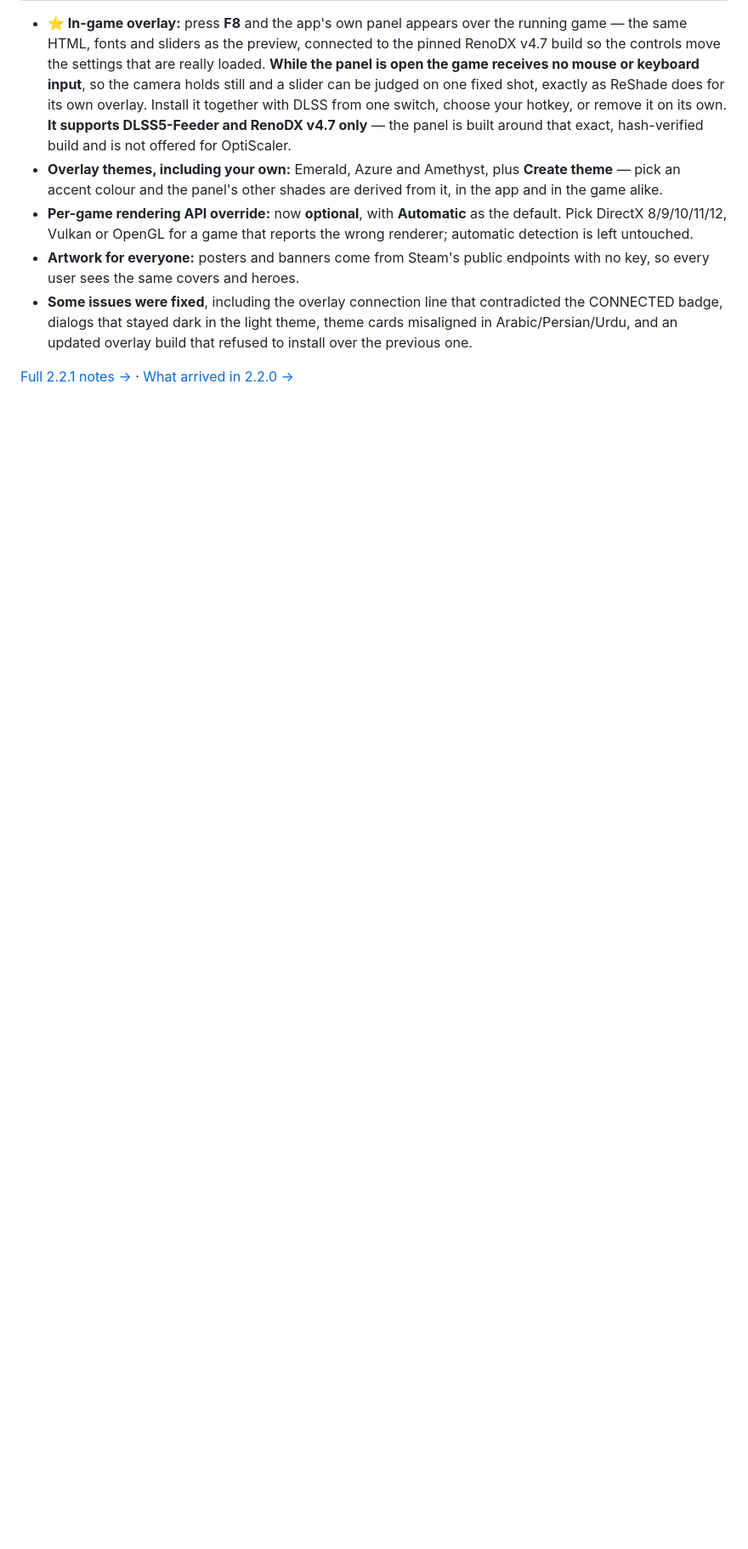
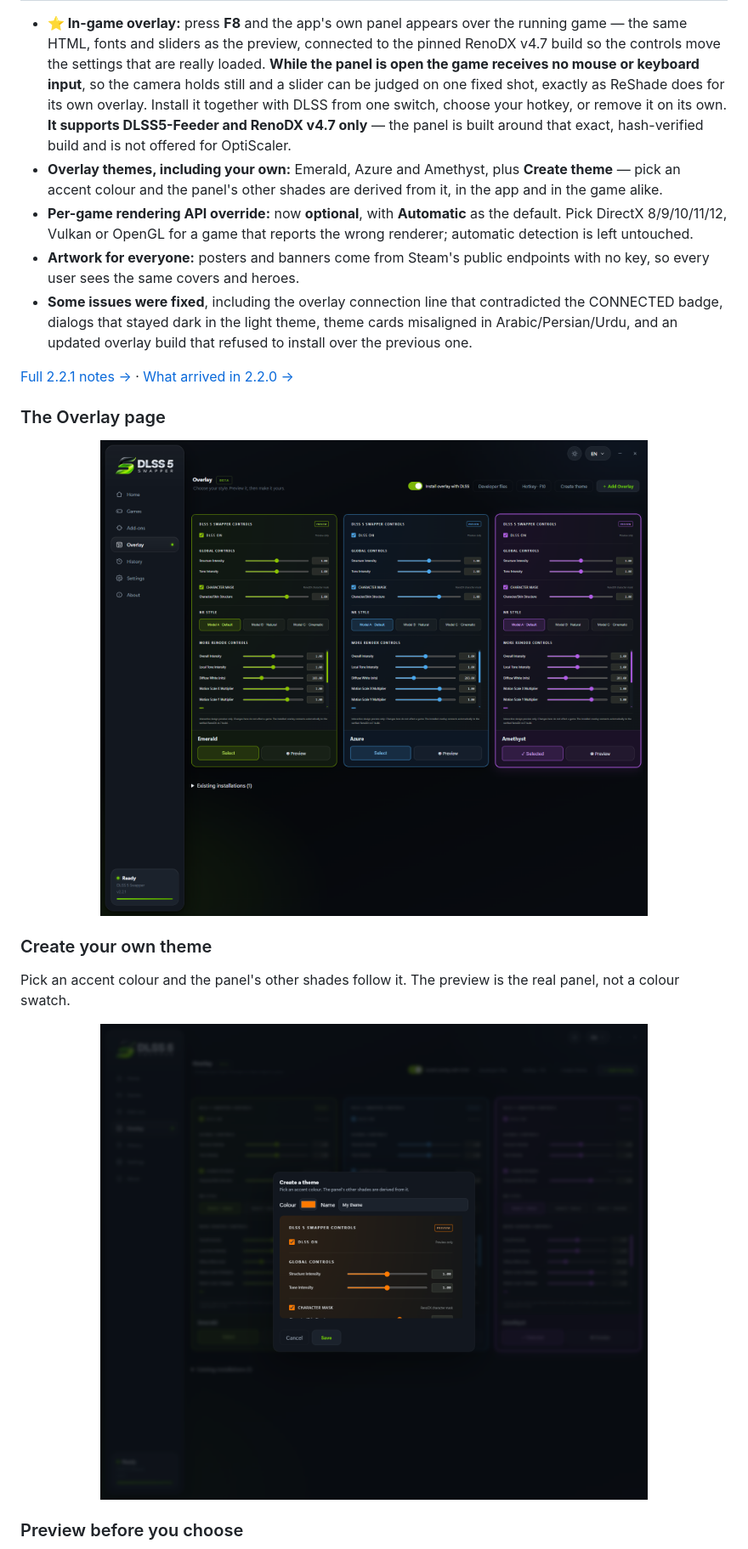
Before and after one commit to bookamp/DLSS5-Swapper, a Markdown page: README.md, the part around one of its changes. Shown at 85% size. Rendered like a GitHub page; pictures changed too: docs/screenshots/07-overlay.png (added), docs/screenshots/08-overlay-create-theme.png (added); blank space fills up the shorter version.

Commit message:
Show the overlay, its themes and the preview in the README
Three screenshots taken from the running app in dark mode at 1600x1392, so
the preview dialog is captured whole rather than cropped to a normal window.

Co-Authored-By: Claude Opus 5 <noreply@anthropic.com>

```diff
--- a/README.md
+++ b/README.md
@@ -64,3 +64,17 @@
 
 [Full 2.2.1 notes →](https://github.com/rakanki911/DLSS5-Swapper/releases/tag/v2.2.1) ·
 [What arrived in 2.2.0 →](docs/releases/v2.2.0.md)
+
+### The Overlay page
+
+<p><img src="docs/screenshots/07-overlay.png" alt="Overlay page with the Emerald, Azure and Amethyst themes" width="100%"></p>
+
+### Create your own theme
+
+Pick an accent colour and the panel's other shades follow it. The preview is the
+real panel, not a colour swatch.
+
+<p><img src="docs/screenshots/08-overlay-create-theme.png" alt="Create a theme dialog with a live panel preview" width="100%"></p>
+
+### Preview before you choose
+
```
Also changed, not shown: other parts of README.md (+1 -0 lines), docs/screenshots/09-overlay-preview.png (added).
